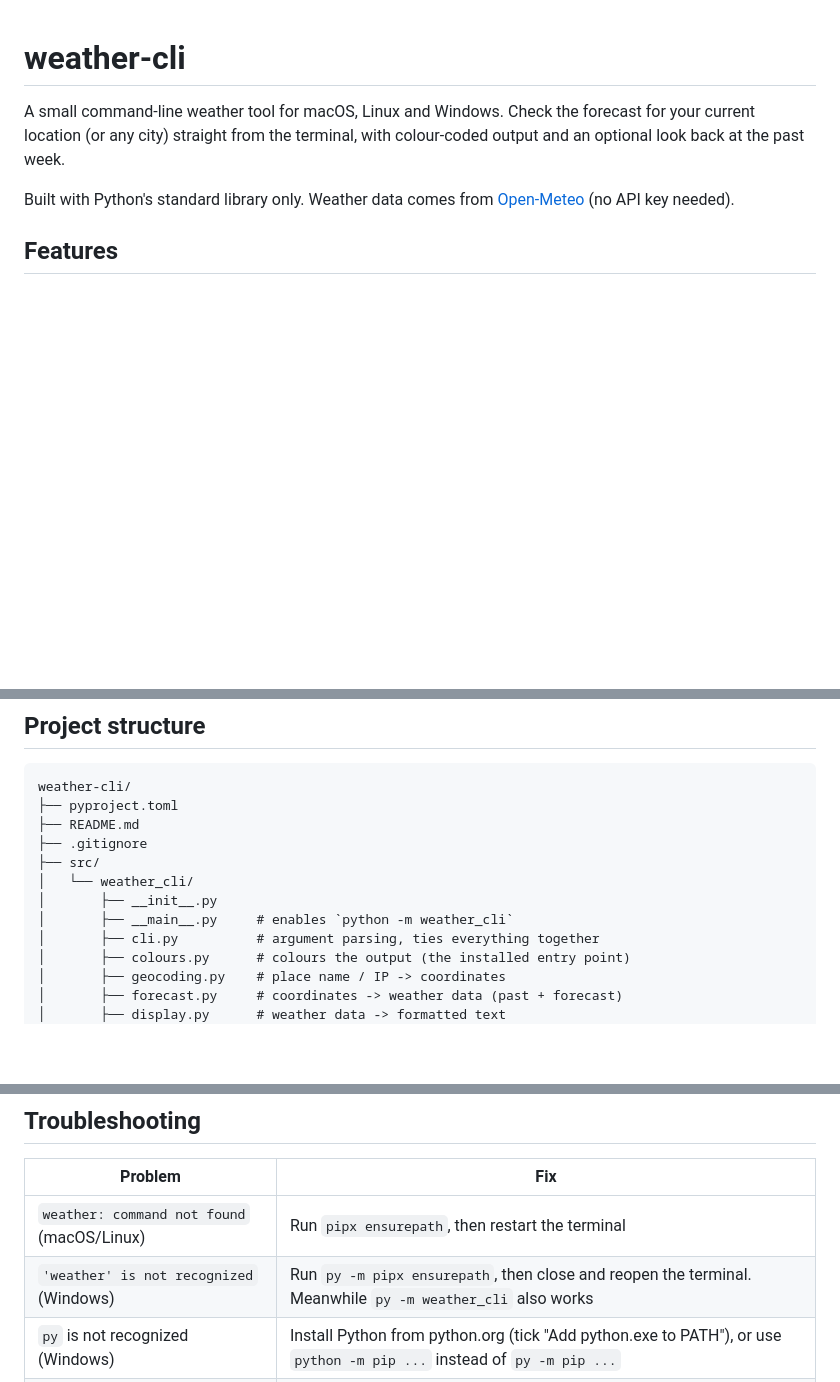
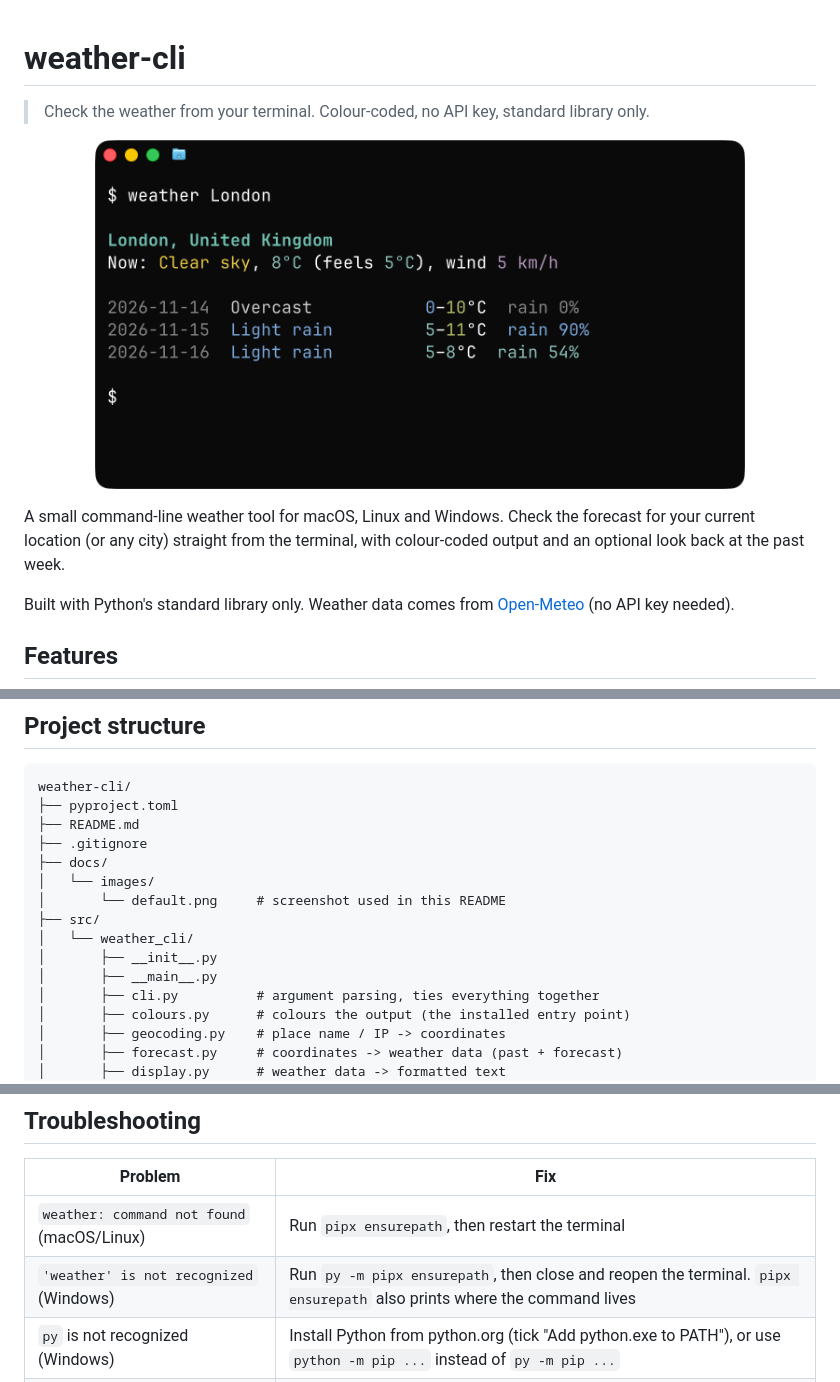
Before and after one commit to calified/weather-cli, a Markdown page: README.md, 3 parts joined by grey strips. GitHub-like rendering; pictures changed too: docs/images/default.png (added); blank space fills up the shorter version.

Commit message:
screenshot added to readme

```diff
--- a/README.md
+++ b/README.md
@@ -1,4 +1,10 @@
 # weather-cli
+
+> Check the weather from your terminal. Colour-coded, no API key, standard library only.
+
+<p align="center">
+  <img src="docs/images/default.png" alt="weather-cli showing a three-day forecast for London in colour" width="650">
+</p>
 
 A small command-line weather tool for macOS, Linux and Windows. Check the forecast for your current location (or any city) straight from the terminal, with colour-coded output and an optional look back at the past week.
 
@@ -182,10 +188,13 @@ weather-cli/
 ├── pyproject.toml
 ├── README.md
 ├── .gitignore
+├── docs/
+│   └── images/
+│       └── default.png     # screenshot used in this README
 ├── src/
 │   └── weather_cli/
 │       ├── __init__.py
-│       ├── __main__.py     # enables `python -m weather_cli`
+│       ├── __main__.py
 │       ├── cli.py          # argument parsing, ties everything together
 │       ├── colours.py      # colours the output (the installed entry point)
 │       ├── geocoding.py    # place name / IP -> coordinates
@@ -220,7 +229,7 @@ For an editable install, do not move or delete the project folder, since the ins
 | Problem | Fix |
 |---|---|
 | `weather: command not found` (macOS/Linux) | Run `pipx ensurepath`, then restart the terminal |
-| `'weather' is not recognized` (Windows) | Run `py -m pipx ensurepath`, then close and reopen the terminal. Meanwhile `py -m weather_cli` also works |
+| `'weather' is not recognized` (Windows) | Run `py -m pipx ensurepath`, then close and reopen the terminal. `pipx ensurepath` also prints where the command lives |
 | `py` is not recognized (Windows) | Install Python from python.org (tick "Add python.exe to PATH"), or use `python -m pip ...` instead of `py -m pip ...` |
 | `pipx install git+...` fails with "git not found" | Install Git, or use the `.zip` install command instead |
 | PowerShell blocks scripts when activating a venv | Run `Set-ExecutionPolicy -Scope CurrentUser RemoteSigned` once |
```
